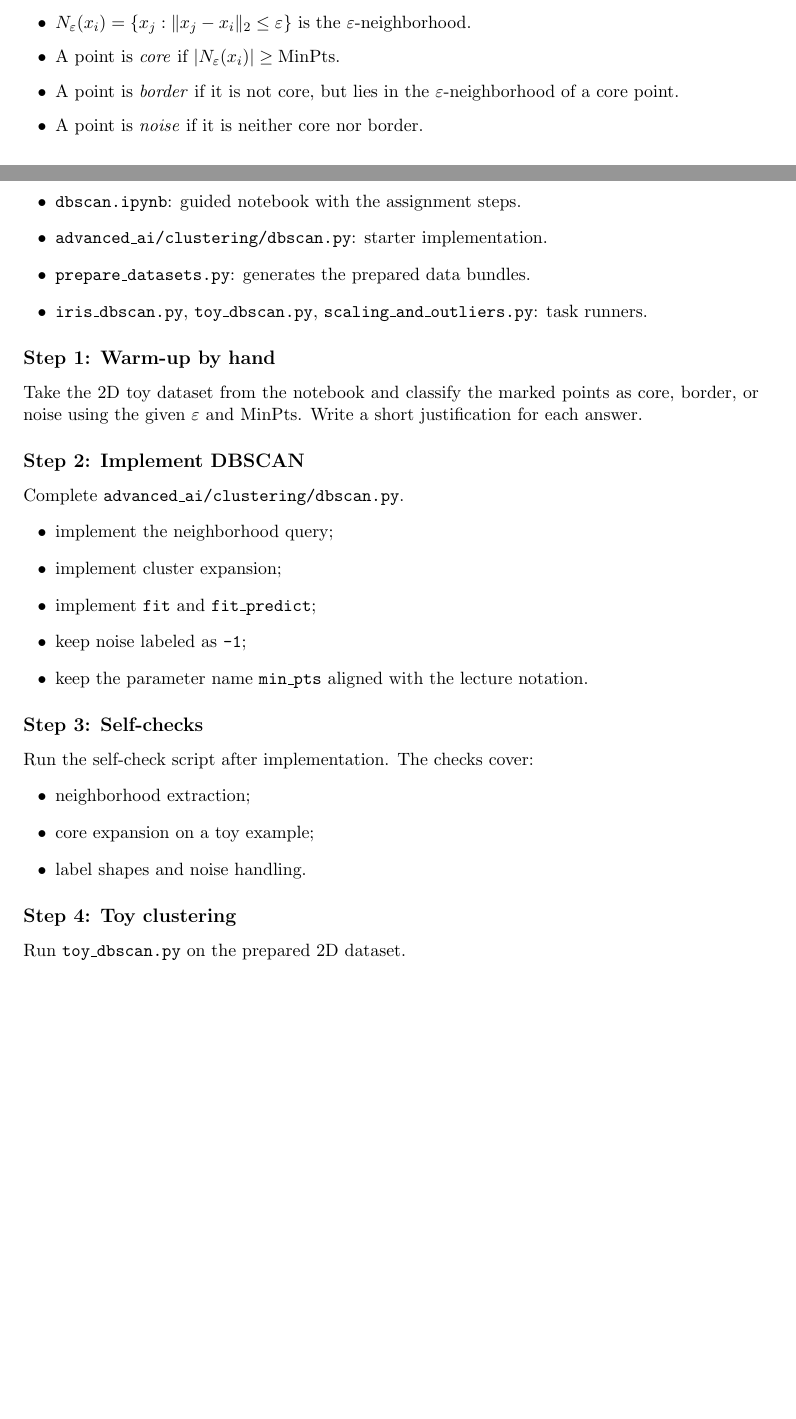
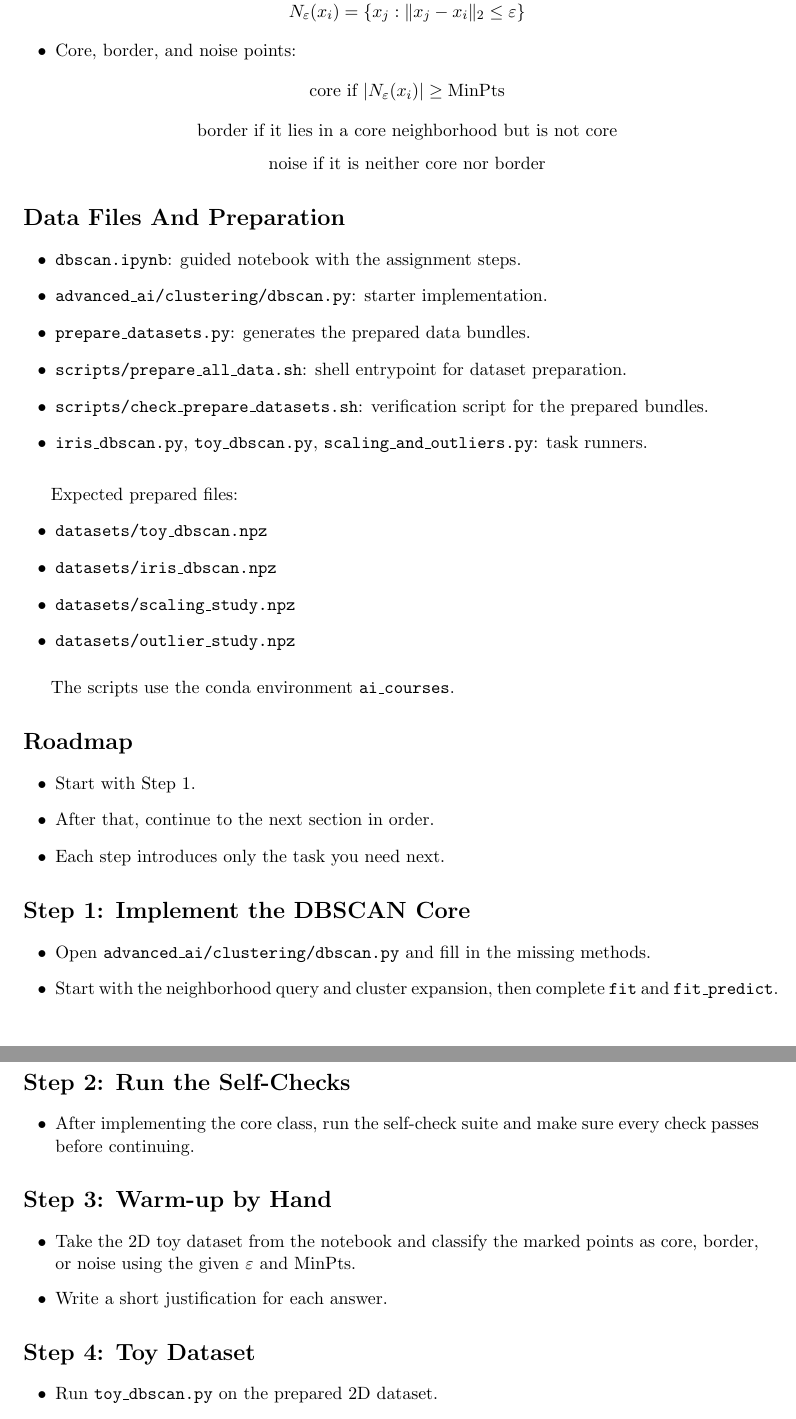
Before and after one commit to MusulmonLolayev/Advanced-AI, a LaTeX problem sheet (ml/assignments/main.tex, which reads ml/assignments/assignment4_dbscan/lab4.tex): two parts of pages 12 and 13 of 14 before the commit and two parts of pages 13 and 14 of 14 after it, joined at a grey line, cut so that both start at the same text, the shorter picture padded with empty space. Compiled offline with pdfLaTeX.

Commit message:
Align DBSCAN assignment scaffolding

```diff
--- a/ml/assignments/assignment4_dbscan/lab4.tex
+++ b/ml/assignments/assignment4_dbscan/lab4.tex
@@ -9,5 +3,0 @@ Use the same notation as in the lecture:
-  \item $N_\varepsilon(x_i) = \{x_j : \|x_j - x_i\|_2 \le \varepsilon\}$ is the $\varepsilon$-neighborhood.
-  \item A point is \emph{core} if $|N_\varepsilon(x_i)| \ge \text{MinPts}$.
-  \item A point is \emph{border} if it is not core, but lies in the $\varepsilon$-neighborhood of a core point.
-  \item A point is \emph{noise} if it is neither core nor border.
-\end{itemize}
@@ -25,39 +20,54 @@ Use the same notation as in the lecture:
+  \item Epsilon-neighborhood:
+  \[
+    N_\varepsilon(x_i) = \{x_j : \|x_j - x_i\|_2 \le \varepsilon\}
+  \]
+  \item Core, border, and noise points:
+  \[
+    \text{core if } |N_\varepsilon(x_i)| \ge \text{MinPts}
+  \]
+  \[
+    \text{border if it lies in a core neighborhood but is not core}
+  \]
+  \[
+    \text{noise if it is neither core nor border}
+  \]
+\end{itemize}
+
+\section*{Data Files And Preparation}
 \begin{itemize}
   \item \texttt{dbscan.ipynb}: guided notebook with the assignment steps.
   \item \texttt{advanced\_ai/clustering/dbscan.py}: starter implementation.
   \item \texttt{prepare\_datasets.py}: generates the prepared data bundles.
+  \item \texttt{scripts/prepare\_all\_data.sh}: shell entrypoint for dataset preparation.
+  \item \texttt{scripts/check\_prepare\_datasets.sh}: verification script for the prepared bundles.
   \item \texttt{iris\_dbscan.py}, \texttt{toy\_dbscan.py}, \texttt{scaling\_and\_outliers.py}: task runners.
 \end{itemize}
 
-\subsection*{Step 1: Warm-up by hand}
-Take the 2D toy dataset from the notebook and classify the marked points as core, border, or noise using the given $\varepsilon$ and \text{MinPts}. Write a short justification for each answer.
-
-\subsection*{Step 2: Implement DBSCAN}
-Complete \texttt{advanced\_ai/clustering/dbscan.py}.
+\medskip
+Expected prepared files:
 \begin{itemize}
-  \item implement the neighborhood query;
-  \item implement cluster expansion;
-  \item implement \texttt{fit} and \texttt{fit\_predict};
-  \item keep noise labeled as \texttt{-1};
-  \item keep the parameter name \texttt{min\_pts} aligned with the lecture notation.
+  \item \texttt{datasets/toy\_dbscan.npz}
+  \item \texttt{datasets/iris\_dbscan.npz}
+  \item \texttt{datasets/scaling\_study.npz}
+  \item \texttt{datasets/outlier\_study.npz}
 \end{itemize}
 
-\subsection*{Step 3: Self-checks}
-Run the self-check script after implementation. The checks cover:
+\medskip
+The scripts use the conda environment \texttt{ai\_courses}.
+
+\section*{Roadmap}
 \begin{itemize}
-  \item neighborhood extraction;
-  \item core expansion on a toy example;
-  \item label shapes and noise handling.
+  \item Start with Step 1.
+  \item After that, continue to the next section in order.
+  \item Each step introduces only the task you need next.
 \end{itemize}
 
-\subsection*{Step 4: Toy clustering}
-Run \texttt{toy\_dbscan.py} on the prepared 2D dataset.
+\section*{Step 1: Implement the DBSCAN Core}
 \begin{itemize}
-  \item report the number of clusters and noise points;
-  \item save the cluster plot;
-  \item compare the result with the hand-worked example.
+  \item Open \texttt{advanced\_ai/clustering/dbscan.py} and fill in the missing methods.
+  \item Start with the neighborhood query and cluster expansion, then complete \texttt{fit} and \texttt{fit\_predict}.
 \end{itemize}
 
-\subsection*{Step 5: Iris data}
-Run \texttt{iris\_dbscan.py} on the prepared Iris bundle.
+\section*{Step 2: Run the Self-Checks}
 \begin{itemize}
+  \item After implementing the core class, run the self-check suite and make sure every check passes before continuing.
@@ -67,5 +74,6 @@ Run \texttt{iris\_dbscan.py} on the prepared Iris bundle.
 \end{itemize}
 
-\subsection*{Step 6: Scaling and outliers}
-Run \texttt{scaling\_and\_outliers.py}.
+\section*{Step 3: Warm-up by Hand}
 \begin{itemize}
+  \item Take the 2D toy dataset from the notebook and classify the marked points as core, border, or noise using the given $\varepsilon$ and \text{MinPts}.
+  \item Write a short justification for each answer.
@@ -75,5 +80,6 @@ Run \texttt{scaling\_and\_outliers.py}.
 \end{itemize}
 
-\subsection*{Step 7: Optional extension}
-If you finish early, add one of the following:
+\section*{Step 4: Toy Dataset}
 \begin{itemize}
+  \item Run \texttt{toy\_dbscan.py} on the prepared 2D dataset.
+  \item Report the number of clusters and noise points.
```
Also changed, not shown: ml/assignments/assignment4_dbscan/lab4.tex (59 more changed lines), 6 other files.
